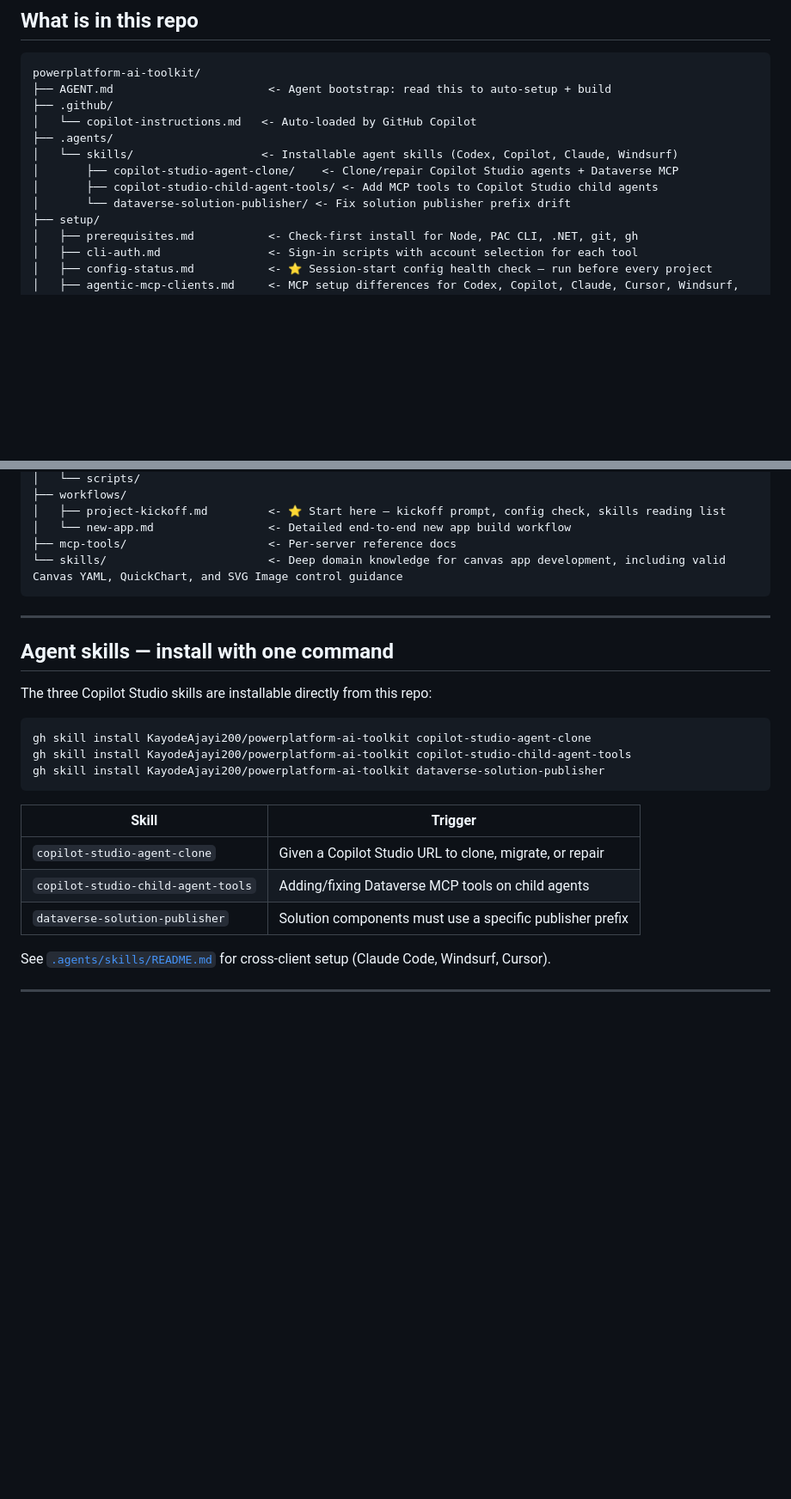
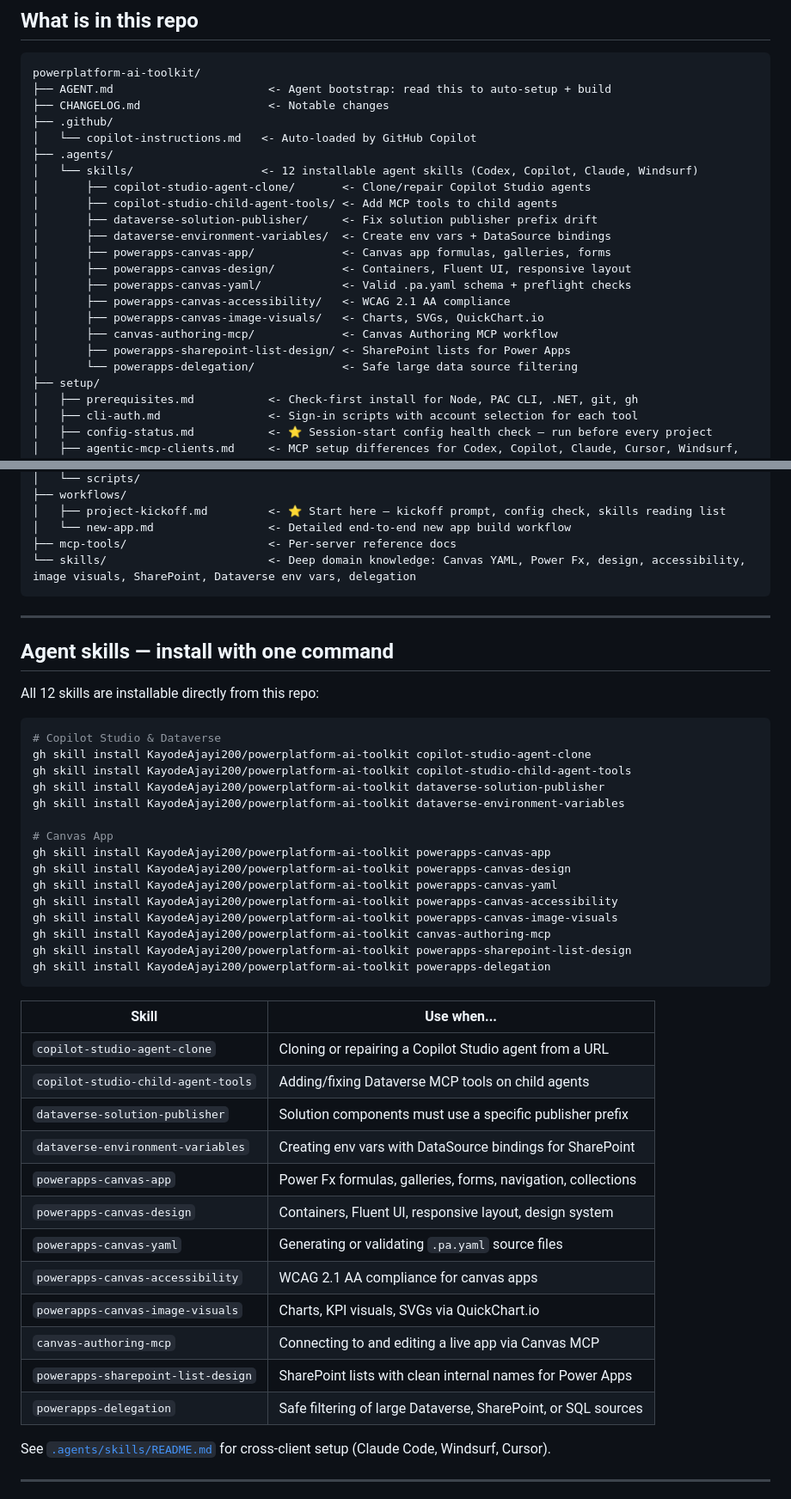
Before and after one commit to KayodeAjayi200/powerplatform-ai-toolkit, a Markdown page: README.md, 2 parts joined by grey strips. Shown at 86% size. Drawn GitHub-style; blank space fills up the shorter version.

Commit message:
Update README: full skills list, CHANGELOG, microsoft-learn MCP, expanded tree
Co-authored-by: Copilot <223556219+Copilot@users.noreply.github.com>

````diff
--- a/README.md
+++ b/README.md
@@ -53,13 +53,23 @@ Then read workflows/project-kickoff.md and run the project kickoff checklist.
 ```
 powerplatform-ai-toolkit/
 ├── AGENT.md                       <- Agent bootstrap: read this to auto-setup + build
+├── CHANGELOG.md                   <- Notable changes
 ├── .github/
 │   └── copilot-instructions.md   <- Auto-loaded by GitHub Copilot
 ├── .agents/
-│   └── skills/                   <- Installable agent skills (Codex, Copilot, Claude, Windsurf)
-│       ├── copilot-studio-agent-clone/    <- Clone/repair Copilot Studio agents + Dataverse MCP
-│       ├── copilot-studio-child-agent-tools/ <- Add MCP tools to Copilot Studio child agents
-│       └── dataverse-solution-publisher/ <- Fix solution publisher prefix drift
+│   └── skills/                   <- 12 installable agent skills (Codex, Copilot, Claude, Windsurf)
+│       ├── copilot-studio-agent-clone/       <- Clone/repair Copilot Studio agents
+│       ├── copilot-studio-child-agent-tools/ <- Add MCP tools to child agents
+│       ├── dataverse-solution-publisher/     <- Fix solution publisher prefix drift
+│       ├── dataverse-environment-variables/  <- Create env vars + DataSource bindings
+│       ├── powerapps-canvas-app/             <- Canvas app formulas, galleries, forms
+│       ├── powerapps-canvas-design/          <- Containers, Fluent UI, responsive layout
+│       ├── powerapps-canvas-yaml/            <- Valid .pa.yaml schema + preflight checks
+│       ├── powerapps-canvas-accessibility/   <- WCAG 2.1 AA compliance
+│       ├── powerapps-canvas-image-visuals/   <- Charts, SVGs, QuickChart.io
+│       ├── canvas-authoring-mcp/             <- Canvas Authoring MCP workflow
+│       ├── powerapps-sharepoint-list-design/ <- SharePoint lists for Power Apps
+│       └── powerapps-delegation/             <- Safe large data source filtering
 ├── setup/
 │   ├── prerequisites.md           <- Check-first install for Node, PAC CLI, .NET, git, gh
 │   ├── cli-auth.md                <- Sign-in scripts with account selection for each tool
@@ -78,26 +88,47 @@ powerplatform-ai-toolkit/
 │   ├── project-kickoff.md         <- ⭐ Start here — kickoff prompt, config check, skills reading list
 │   └── new-app.md                 <- Detailed end-to-end new app build workflow
 ├── mcp-tools/                     <- Per-server reference docs
-└── skills/                        <- Deep domain knowledge for canvas app development, including valid Canvas YAML, QuickChart, and SVG Image control guidance
+└── skills/                        <- Deep domain knowledge: Canvas YAML, Power Fx, design, accessibility, image visuals, SharePoint, Dataverse env vars, delegation
 ```
 
 ---
 
 ## Agent skills — install with one command
 
-The three Copilot Studio skills are installable directly from this repo:
+All 12 skills are installable directly from this repo:
 
 ```bash
+# Copilot Studio & Dataverse
 gh skill install KayodeAjayi200/powerplatform-ai-toolkit copilot-studio-agent-clone
 gh skill install KayodeAjayi200/powerplatform-ai-toolkit copilot-studio-child-agent-tools
 gh skill install KayodeAjayi200/powerplatform-ai-toolkit dataverse-solution-publisher
+gh skill install KayodeAjayi200/powerplatform-ai-toolkit dataverse-environment-variables
+
+# Canvas App
+gh skill install KayodeAjayi200/powerplatform-ai-toolkit powerapps-canvas-app
+gh skill install KayodeAjayi200/powerplatform-ai-toolkit powerapps-canvas-design
+gh skill install KayodeAjayi200/powerplatform-ai-toolkit powerapps-canvas-yaml
+gh skill install KayodeAjayi200/powerplatform-ai-toolkit powerapps-canvas-accessibility
+gh skill install KayodeAjayi200/powerplatform-ai-toolkit powerapps-canvas-image-visuals
+gh skill install KayodeAjayi200/powerplatform-ai-toolkit canvas-authoring-mcp
+gh skill install KayodeAjayi200/powerplatform-ai-toolkit powerapps-sharepoint-list-design
+gh skill install KayodeAjayi200/powerplatform-ai-toolkit powerapps-delegation
 ```
 
-| Skill | Trigger |
+| Skill | Use when... |
 |---|---|
-| `copilot-studio-agent-clone` | Given a Copilot Studio URL to clone, migrate, or repair |
+| `copilot-studio-agent-clone` | Cloning or repairing a Copilot Studio agent from a URL |
 | `copilot-studio-child-agent-tools` | Adding/fixing Dataverse MCP tools on child agents |
 | `dataverse-solution-publisher` | Solution components must use a specific publisher prefix |
+| `dataverse-environment-variables` | Creating env vars with DataSource bindings for SharePoint |
+| `powerapps-canvas-app` | Power Fx formulas, galleries, forms, navigation, collections |
+| `powerapps-canvas-design` | Containers, Fluent UI, responsive layout, design system |
+| `powerapps-canvas-yaml` | Generating or validating `.pa.yaml` source files |
+| `powerapps-canvas-accessibility` | WCAG 2.1 AA compliance for canvas apps |
+| `powerapps-canvas-image-visuals` | Charts, KPI visuals, SVGs via QuickChart.io |
+| `canvas-authoring-mcp` | Connecting to and editing a live app via Canvas MCP |
+| `powerapps-sharepoint-list-design` | SharePoint lists with clean internal names for Power Apps |
+| `powerapps-delegation` | Safe filtering of large Dataverse, SharePoint, or SQL sources |
 
 See [`.agents/skills/README.md`](.agents/skills/README.md) for cross-client setup (Claude Code, Windsurf, Cursor).
 
````
Also changed, not shown: other parts of README.md (+1 -0 lines).
